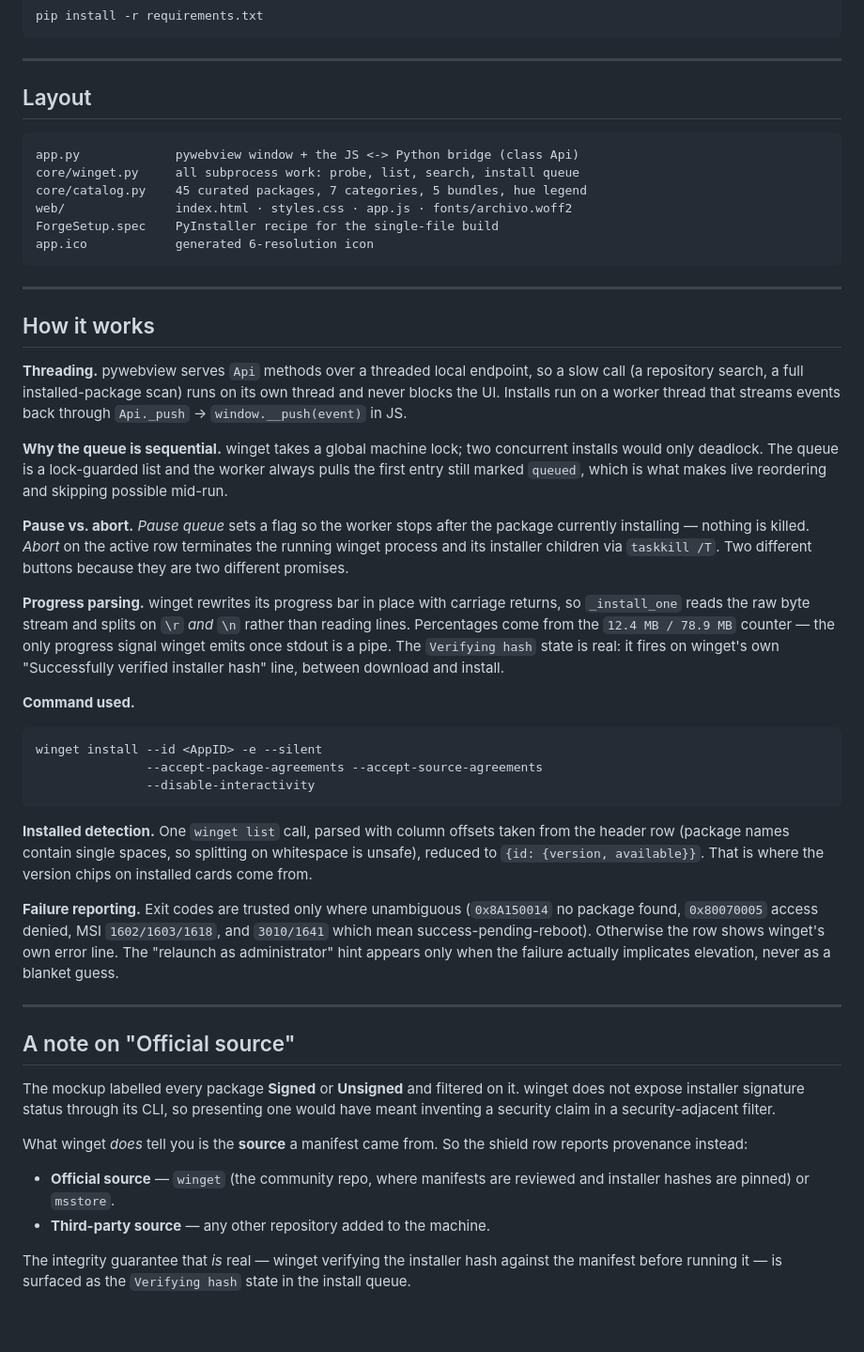
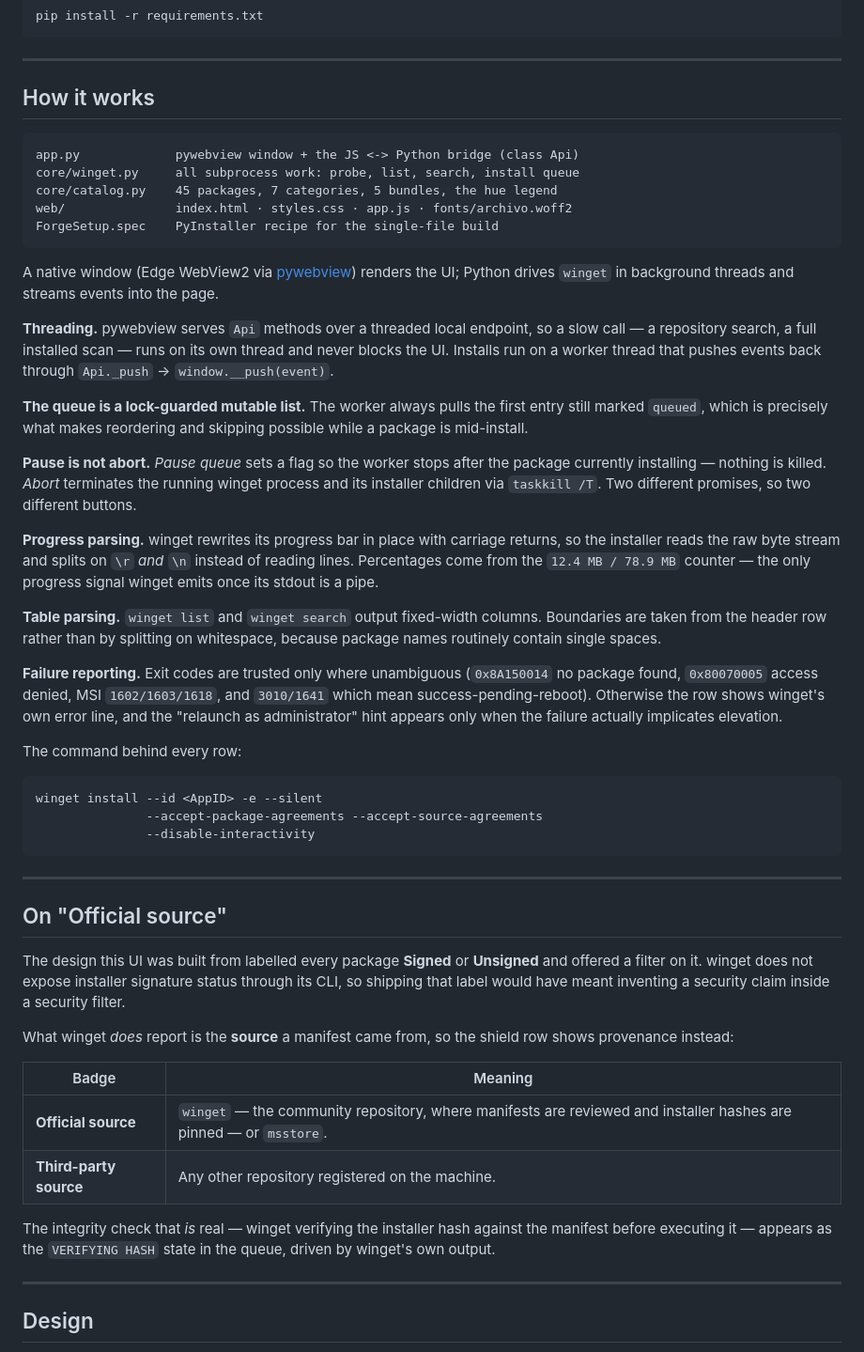
Before and after one commit to horvathandras333-netizen/InstaDeck, a Markdown page: README.md, the part around one of its changes. Shown at 94% size. Drawn GitHub-style; blank space fills up the shorter version.

````diff
--- a/README.md
+++ b/README.md
@@ -53,44 +107,50 @@ pip install -r requirements.txt
 
 ---
 
-## Layout
+## How it works
 
 ```
 app.py             pywebview window + the JS <-> Python bridge (class Api)
 core/winget.py     all subprocess work: probe, list, search, install queue
-core/catalog.py    45 curated packages, 7 categories, 5 bundles, hue legend
+core/catalog.py    45 packages, 7 categories, 5 bundles, the hue legend
 web/               index.html · styles.css · app.js · fonts/archivo.woff2
 ForgeSetup.spec    PyInstaller recipe for the single-file build
-app.ico            generated 6-resolution icon
 ```
 
----
-
-## How it works
+A native window (Edge WebView2 via [pywebview](https://pywebview.flowrl.com/))
+renders the UI; Python drives `winget` in background threads and streams events
+into the page.
 
 **Threading.** pywebview serves `Api` methods over a threaded local endpoint, so
-a slow call (a repository search, a full installed-package scan) runs on its own
-thread and never blocks the UI. Installs run on a worker thread that streams
-events back through `Api._push` → `window.__push(event)` in JS.
+a slow call — a repository search, a full installed scan — runs on its own thread
+and never blocks the UI. Installs run on a worker thread that pushes events back
+through `Api._push` → `window.__push(event)`.
 
-**Why the queue is sequential.** winget takes a global machine lock; two
-concurrent installs would only deadlock. The queue is a lock-guarded list and
-the worker always pulls the first entry still marked `queued`, which is what
-makes live reordering and skipping possible mid-run.
+**The queue is a lock-guarded mutable list.** The worker always pulls the first
+entry still marked `queued`, which is precisely what makes reordering and
+skipping possible while a package is mid-install.
 
-**Pause vs. abort.** *Pause queue* sets a flag so the worker stops after the
-package currently installing — nothing is killed. *Abort* on the active row
-terminates the running winget process and its installer children via
-`taskkill /T`. Two different buttons because they are two different promises.
+**Pause is not abort.** *Pause queue* sets a flag so the worker stops after the
+package currently installing — nothing is killed. *Abort* terminates the running
+winget process and its installer children via `taskkill /T`. Two different
+promises, so two different buttons.
 
 **Progress parsing.** winget rewrites its progress bar in place with carriage
-returns, so `_install_one` reads the raw byte stream and splits on `\r` *and*
-`\n` rather than reading lines. Percentages come from the `12.4 MB / 78.9 MB`
-counter — the only progress signal winget emits once stdout is a pipe. The
-`Verifying hash` state is real: it fires on winget's own
-"Successfully verified installer hash" line, between download and install.
+returns, so the installer reads the raw byte stream and splits on `\r` *and*
+`\n` instead of reading lines. Percentages come from the `12.4 MB / 78.9 MB`
+counter — the only progress signal winget emits once its stdout is a pipe.
 
-**Command used.**
+**Table parsing.** `winget list` and `winget search` output fixed-width columns.
+Boundaries are taken from the header row rather than by splitting on whitespace,
+because package names routinely contain single spaces.
+
+**Failure reporting.** Exit codes are trusted only where unambiguous
+(`0x8A150014` no package found, `0x80070005` access denied, MSI `1602/1603/1618`,
+and `3010/1641` which mean success-pending-reboot). Otherwise the row shows
+winget's own error line, and the "relaunch as administrator" hint appears only
+when the failure actually implicates elevation.
+
+The command behind every row:
 
 ```
 winget install --id <AppID> -e --silent
@@ -98,33 +158,28 @@ winget install --id <AppID> -e --silent
                --disable-interactivity
 ```
 
-**Installed detection.** One `winget list` call, parsed with column offsets taken
-from the header row (package names contain single spaces, so splitting on
-whitespace is unsafe), reduced to `{id: {version, available}}`. That is where the
-version chips on installed cards come from.
+---
 
-**Failure reporting.** Exit codes are trusted only where unambiguous
-(`0x8A150014` no package found, `0x80070005` access denied, MSI `1602/1603/1618`,
-and `3010/1641` which mean success-pending-reboot). Otherwise the row shows
-winget's own error line. The "relaunch as administrator" hint appears only when
-the failure actually implicates elevation, never as a blanket guess.
+## On "Official source"
+
+The design this UI was built from labelled every package **Signed** or
+**Unsigned** and offered a filter on it. winget does not expose installer
+signature status through its CLI, so shipping that label would have meant
+inventing a security claim inside a security filter.
+
+What winget *does* report is the **source** a manifest came from, so the shield
+row shows provenance instead:
+
+| Badge | Meaning |
+| --- | --- |
+| **Official source** | `winget` — the community repository, where manifests are reviewed and installer hashes are pinned — or `msstore`. |
+| **Third-party source** | Any other repository registered on the machine. |
+
+The integrity check that *is* real — winget verifying the installer hash against
+the manifest before executing it — appears as the `VERIFYING HASH` state in the
+queue, driven by winget's own output.
 
 ---
 
-## A note on "Official source"
+## Design
 
-The mockup labelled every package **Signed** or **Unsigned** and filtered on it.
-winget does not expose installer signature status through its CLI, so presenting
-one would have meant inventing a security claim in a security-adjacent filter.
-
-What winget *does* tell you is the **source** a manifest came from. So the shield
-row reports provenance instead:
-
-- **Official source** — `winget` (the community repo, where manifests are
-  reviewed and installer hashes are pinned) or `msstore`.
-- **Third-party source** — any other repository added to the machine.
-
-The integrity guarantee that *is* real — winget verifying the installer hash
-against the manifest before running it — is surfaced as the `Verifying hash`
-state in the install queue.
-
````
Also changed, not shown: other parts of README.md (+128 -69 lines), docs/browse.png (added), docs/install.png (added), docs/light.png (added), docs/search.png (added), 1 other file.
